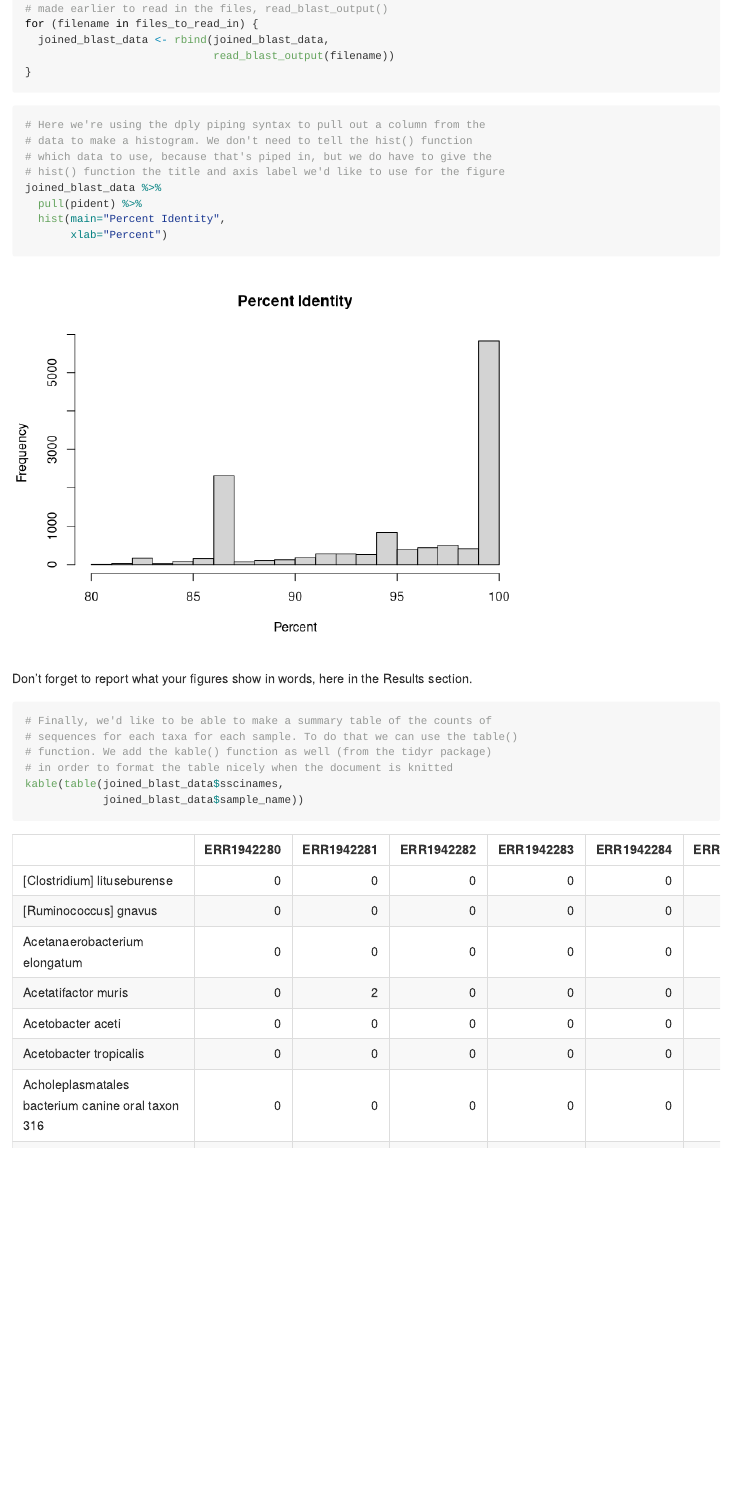
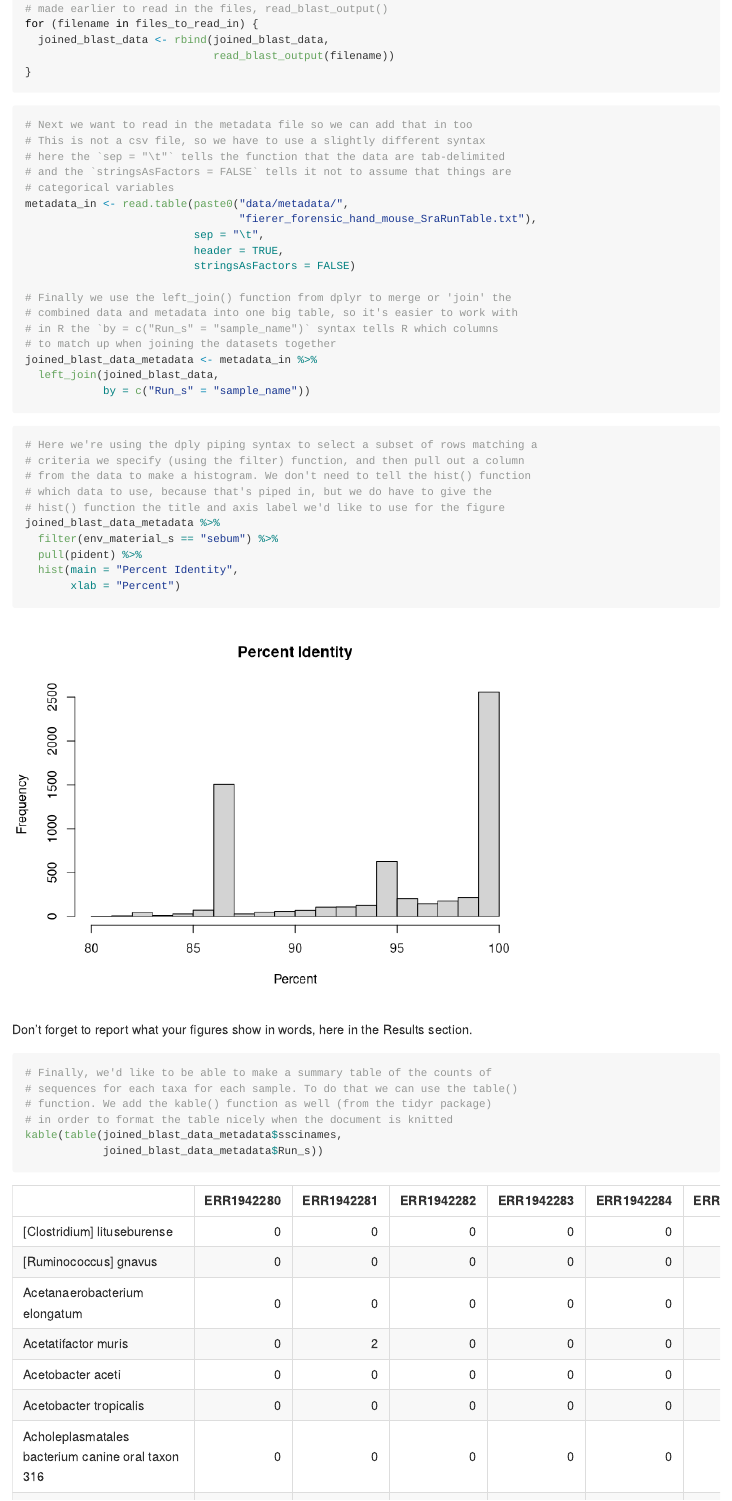
Before and after one commit to 2017-usfca-biol-395/ifinney-week07-homework-R-and-Rmarkdown, an R Markdown document (Analysis_of_BLAST_Results.Rmd): the page in a window 1100 px wide, from 2060 px down. Rendered offline with R 4.5, knitr and Pandoc, with nearby package versions.

Commit message:
Update Rmd code to read in and join metadata

````diff
--- a/Analysis_of_BLAST_Results.Rmd
+++ b/Analysis_of_BLAST_Results.Rmd
@@ -99,15 +99,39 @@ for (filename in files_to_read_in) {
 }
 ```
 
+```{r read-in-metadata-and-join}
+# Next we want to read in the metadata file so we can add that in too
+# This is not a csv file, so we have to use a slightly different syntax
+# here the `sep = "\t"` tells the function that the data are tab-delimited
+# and the `stringsAsFactors = FALSE` tells it not to assume that things are
+# categorical variables
+metadata_in <- read.table(paste0("data/metadata/",
+                                 "fierer_forensic_hand_mouse_SraRunTable.txt"),
+                          sep = "\t",
+                          header = TRUE,
+                          stringsAsFactors = FALSE)
+
+# Finally we use the left_join() function from dplyr to merge or 'join' the
+# combined data and metadata into one big table, so it's easier to work with
+# in R the `by = c("Run_s" = "sample_name")` syntax tells R which columns
+# to match up when joining the datasets together
+joined_blast_data_metadata <- metadata_in %>%
+  left_join(joined_blast_data,
+            by = c("Run_s" = "sample_name"))
+```
+
+
 ```{r histograms}
-# Here we're using the dply piping syntax to pull out a column from the
-# data to make a histogram. We don't need to tell the hist() function
+# Here we're using the dply piping syntax to select a subset of rows matching a
+# criteria we specify (using the filter) function, and then pull out a column
+# from the data to make a histogram. We don't need to tell the hist() function
 # which data to use, because that's piped in, but we do have to give the
 # hist() function the title and axis label we'd like to use for the figure
-joined_blast_data %>%
+joined_blast_data_metadata %>%
+  filter(env_material_s == "sebum") %>%
   pull(pident) %>%
-  hist(main="Percent Identity",
-       xlab="Percent")
+  hist(main = "Percent Identity",
+       xlab = "Percent")
 ```
 
 Don't forget to report what your figures show in words, here in the Results section.
@@ -117,8 +141,8 @@ Don't forget to report what your figures show in words, here in the Results sect
 # sequences for each taxa for each sample. To do that we can use the table()
 # function. We add the kable() function as well (from the tidyr package)
 # in order to format the table nicely when the document is knitted
-kable(table(joined_blast_data$sscinames,
-            joined_blast_data$sample_name))
+kable(table(joined_blast_data_metadata$sscinames,
+            joined_blast_data_metadata$Run_s))
 ```
 
 # Discussion
````
Also changed, not shown: Analysis_of_BLAST_Results.Rmd (2 more changed lines).
